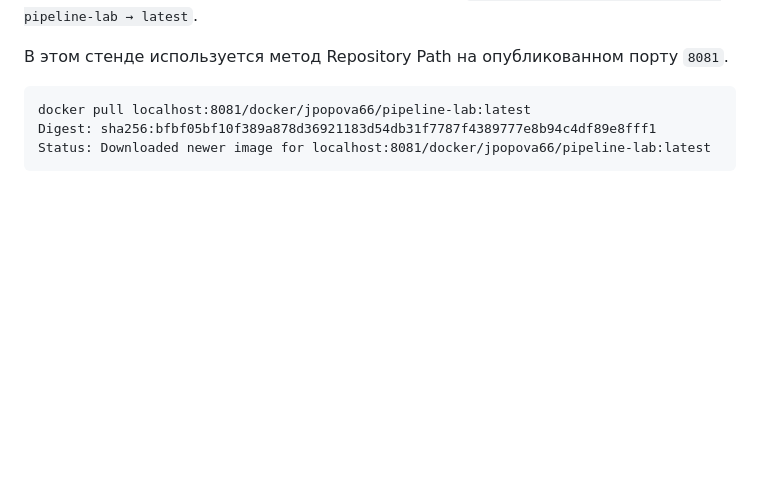
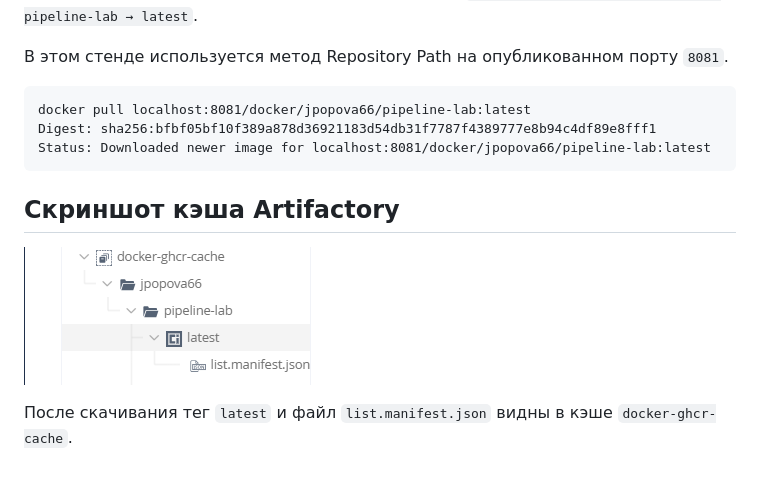
Before and after one commit to Jpopova66/pipeline-lab, a Markdown page: lesson1/artifactory-pull-through-answer.md, the part around the change. GitHub-like rendering; pictures changed too: lesson1/artifactory-cache.png (added); blank space fills up the shorter version.

Commit message:
Добавить скриншот кэша Artifactory к шагу 6

````diff
--- a/lesson1/artifactory-pull-through-answer.md
+++ b/lesson1/artifactory-pull-through-answer.md
@@ -9,3 +9,9 @@ docker pull localhost:8081/docker/jpopova66/pipeline-lab:latest
 Digest: sha256:bfbf05bf10f389a878d36921183d54db31f7787f4389777e8b94c4df89e8fff1
 Status: Downloaded newer image for localhost:8081/docker/jpopova66/pipeline-lab:latest
 ```
+
+## Скриншот кэша Artifactory
+
+![Тег latest и файл манифеста в docker-ghcr-cache](artifactory-cache.png)
+
+После скачивания тег `latest` и файл `list.manifest.json` видны в кэше `docker-ghcr-cache`.
````
